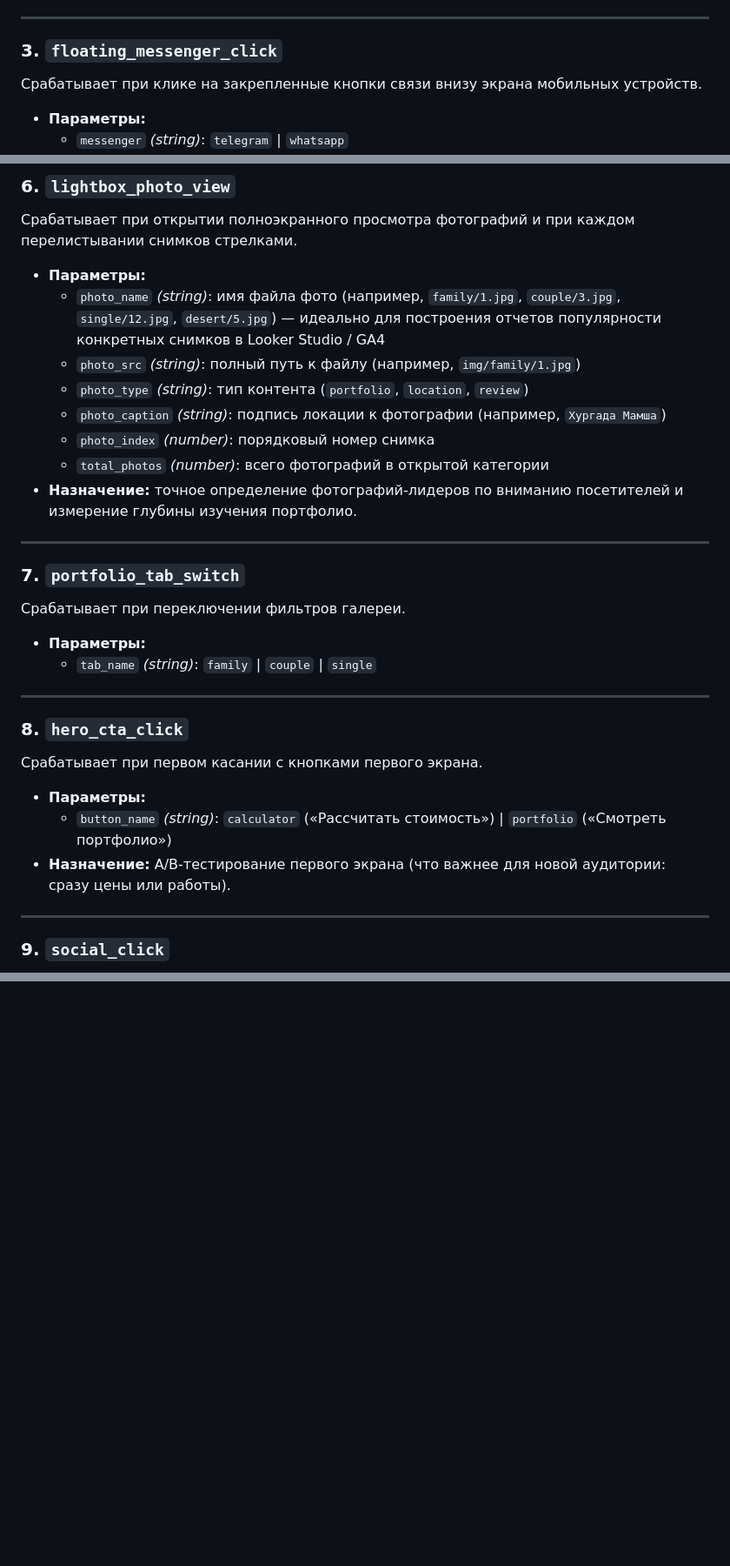
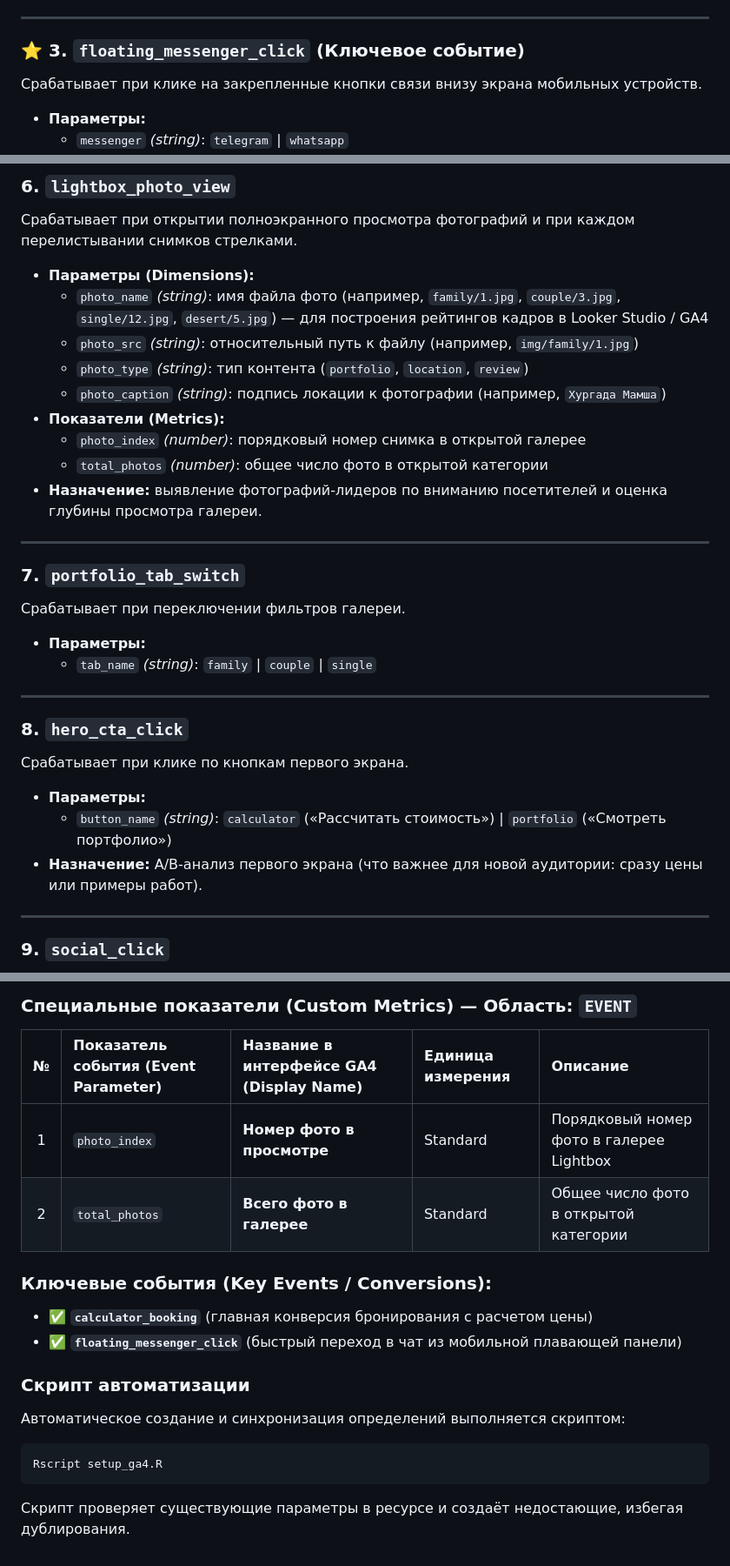
Before and after one commit to selesnow/photos, a Markdown page: ANALYTICS.md, 3 parts joined by grey strips. Shown at 87% size. Drawn GitHub-style; blank space fills up the shorter version.

````diff
--- a/ANALYTICS.md
+++ b/ANALYTICS.md
@@ -44,7 +45,7 @@
 
 ---
 
-### 3. `floating_messenger_click`
+### ⭐ 3. `floating_messenger_click` (Ключевое событие)
 Срабатывает при клике на закрепленные кнопки связи внизу экрана мобильных устройств.
 * **Параметры:**
   * `messenger` *(string)*: `telegram` | `whatsapp`
@@ -70,14 +71,15 @@
 
 ### 6. `lightbox_photo_view`
 Срабатывает при открытии полноэкранного просмотра фотографий и при каждом перелистывании снимков стрелками.
-* **Параметры:**
-  * `photo_name` *(string)*: имя файла фото (например, `family/1.jpg`, `couple/3.jpg`, `single/12.jpg`, `desert/5.jpg`) — идеально для построения отчетов популярности конкретных снимков в Looker Studio / GA4
-  * `photo_src` *(string)*: полный путь к файлу (например, `img/family/1.jpg`)
+* **Параметры (Dimensions):**
+  * `photo_name` *(string)*: имя файла фото (например, `family/1.jpg`, `couple/3.jpg`, `single/12.jpg`, `desert/5.jpg`) — для построения рейтингов кадров в Looker Studio / GA4
+  * `photo_src` *(string)*: относительный путь к файлу (например, `img/family/1.jpg`)
   * `photo_type` *(string)*: тип контента (`portfolio`, `location`, `review`)
   * `photo_caption` *(string)*: подпись локации к фотографии (например, `Хургада Мамша`)
-  * `photo_index` *(number)*: порядковый номер снимка
-  * `total_photos` *(number)*: всего фотографий в открытой категории
-* **Назначение:** точное определение фотографий-лидеров по вниманию посетителей и измерение глубины изучения портфолио.
+* **Показатели (Metrics):**
+  * `photo_index` *(number)*: порядковый номер снимка в открытой галерее
+  * `total_photos` *(number)*: общее число фото в открытой категории
+* **Назначение:** выявление фотографий-лидеров по вниманию посетителей и оценка глубины просмотра галереи.
 
 ---
 
@@ -89,10 +91,10 @@
 ---
 
 ### 8. `hero_cta_click`
-Срабатывает при первом касании с кнопками первого экрана.
+Срабатывает при клике по кнопкам первого экрана.
 * **Параметры:**
   * `button_name` *(string)*: `calculator` («Рассчитать стоимость») | `portfolio` («Смотреть портфолио»)
-* **Назначение:** A/B-тестирование первого экрана (что важнее для новой аудитории: сразу цены или работы).
+* **Назначение:** A/B-анализ первого экрана (что важнее для новой аудитории: сразу цены или примеры работ).
 
 ---
 
@@ -135,0 +144,17 @@
+### Специальные показатели (Custom Metrics) — Область: `EVENT`
+
+| № | Показатель события (Event Parameter) | Название в интерфейсе GA4 (Display Name) | Единица измерения | Описание |
+| :-: | :--- | :--- | :--- | :--- |
+| 1 | `photo_index` | **Номер фото в просмотре** | Standard | Порядковый номер фото в галерее Lightbox |
+| 2 | `total_photos` | **Всего фото в галерее** | Standard | Общее число фото в открытой категории |
+
+### Ключевые события (Key Events / Conversions):
+* ✅ **`calculator_booking`** (главная конверсия бронирования с расчетом цены)
+* ✅ **`floating_messenger_click`** (быстрый переход в чат из мобильной плавающей панели)
+
+### Скрипт автоматизации
+Автоматическое создание и синхронизация определений выполняется скриптом:
+```bash
+Rscript setup_ga4.R
+```
+Скрипт проверяет существующие параметры в ресурсе и создаёт недостающие, избегая дублирования.
````
Also changed, not shown: other parts of ANALYTICS.md (+31 -24 lines).
